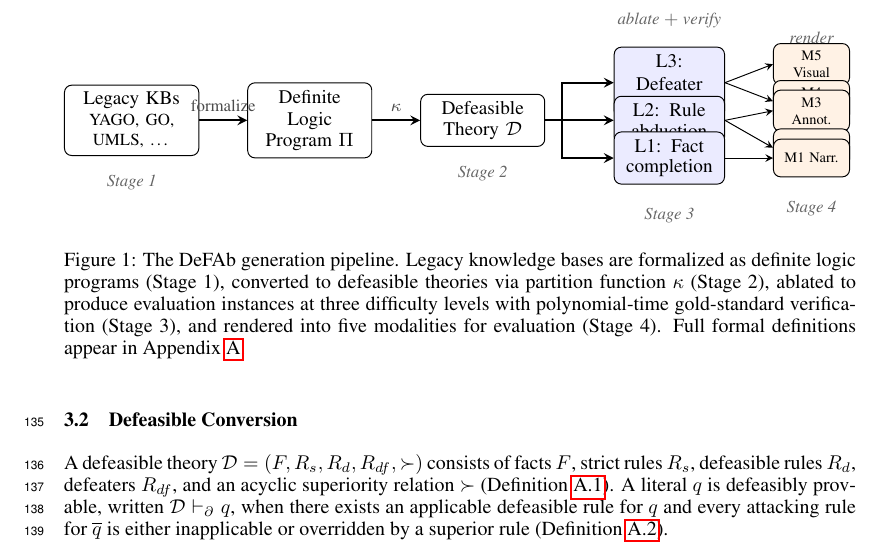
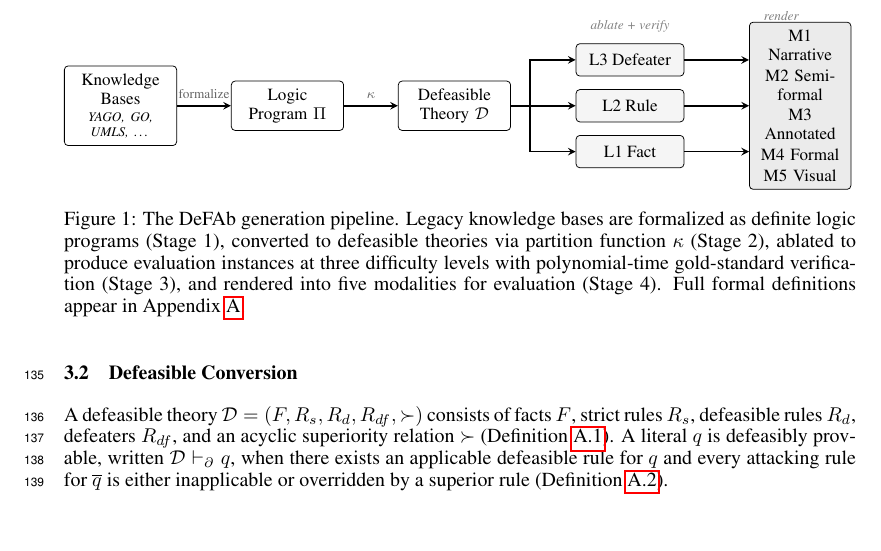
Before and after one commit to PatrickAllenCooper/blanc, a LaTeX paper (paper/dataset_paper.tex, which reads paper/fig_pipeline.tex): part of page 4 of 18, cut so that both start at the same text, the shorter picture padded with empty space. Compiled offline with pdfLaTeX.

Commit message:
Redesign pipeline diagram: proper spacing, no overlaps
Made-with: Cursor

```diff
--- a/paper/fig_pipeline.tex
+++ b/paper/fig_pipeline.tex
@@ -1,60 +1,59 @@
-% Standalone TikZ pipeline diagram for DeFAb
-% Compile separately or \input{} into dataset_paper.tex
+% DeFAb pipeline diagram -- clean layout for NeurIPS column width
 \begin{tikzpicture}[
-    >=latex,
-    node distance=0.6cm,
-    stage/.style={
-        draw, rounded corners=3pt, minimum height=0.55cm,
-        font=\footnotesize, inner sep=3pt, text centered
+    >=stealth,
+    node distance=0.8cm and 1.0cm,
+    box/.style={
+        draw, rounded corners=2pt, minimum height=0.7cm,
+        font=\small, inner sep=4pt, text centered, align=center
     },
-    stagebox/.style={
-        draw, dashed, rounded corners=5pt, inner sep=5pt,
-        fill=black!3
+    levelbox/.style={
+        draw, rounded corners=2pt, minimum height=0.6cm,
+        font=\small, inner sep=4pt, text centered, align=center,
+        fill=black!4, minimum width=2.0cm
     },
-    arrow/.style={->, thick, >=stealth},
-    lbl/.style={font=\scriptsize, midway, above, text=black!70}
+    modbox/.style={
+        draw, rounded corners=2pt, minimum height=0.6cm,
+        font=\small, inner sep=4pt, text centered, align=center,
+        fill=black!8, minimum width=1.5cm
+    },
+    arr/.style={->, thick},
+    lbl/.style={font=\scriptsize, midway, above, text=black!60},
+    stglbl/.style={font=\scriptsize\bfseries, text=black!50}
 ]
 
-% Stage 1: Source KBs -> Logic Program
-\node[stage, text width=1.75cm] (kb) {Legacy KBs\\[-1pt]{\scriptsize YAGO, GO,}\\[-1pt]{\scriptsize UMLS, \ldots}};
-\node[stage, right=0.7cm of kb, text width=1.6cm] (lp) {Definite Logic\\[-1pt]Program $\Pi$};
-\draw[arrow] (kb) -- node[lbl] {formalize} (lp);
+% --- Stage 1 ---
+\node[box, text width=1.8cm] (kb)
+    {Knowledge\\Bases\\[-1pt]{\scriptsize\itshape YAGO, GO,}\\[-2pt]{\scriptsize\itshape UMLS, \ldots}};
+\node[box, right=1.0cm of kb, text width=1.8cm] (lp)
+    {Logic\\Program $\Pi$};
+\draw[arr] (kb) -- node[lbl] {formalize} (lp);
 
-% Stage 2: Defeasible Theory
-\node[stage, right=0.7cm of lp, text width=1.6cm] (dt) {Defeasible\\[-1pt]Theory $\mathcal{D}$};
-\draw[arrow] (lp) -- node[lbl] {$\kappa$} (dt);
+% --- Stage 2 ---
+\node[box, right=1.0cm of lp, text width=1.8cm] (dt)
+    {Defeasible\\Theory $\mathcal{D}$};
+\draw[arr] (lp) -- node[lbl] {$\kappa$} (dt);
 
-% Stage 3: Three levels (stacked)
-\node[stage, right=1.0cm of dt, yshift=0.55cm, text width=1.4cm, fill=blue!8] (l3) {L3: Defeater\\[-1pt]abduction};
-\node[stage, right=1.0cm of dt, text width=1.4cm, fill=blue!8] (l2) {L2: Rule\\[-1pt]abduction};
-\node[stage, right=1.0cm of dt, yshift=-0.55cm, text width=1.4cm, fill=blue!8] (l1) {L1: Fact\\[-1pt]completion};
-\draw[arrow] (dt.east) ++(0,0) -- ++(0.25,0) |- (l3.west);
-\draw[arrow] (dt.east) -- (l2.west);
-\draw[arrow] (dt.east) ++(0,0) -- ++(0.25,0) |- (l1.west);
+% --- Stage 3: three levels, vertically stacked ---
+\node[levelbox, right=1.2cm of dt, yshift= 0.85cm] (l3) {L3 Defeater};
+\node[levelbox, right=1.2cm of dt]                  (l2) {L2 Rule};
+\node[levelbox, right=1.2cm of dt, yshift=-0.85cm]  (l1) {L1 Fact};
 
-% Stage 4: Rendering modalities (stacked)
-\node[stage, right=0.7cm of l3, yshift=0.27cm, text width=0.9cm, fill=orange!10, font=\tiny] (m5) {M5 Visual};
-\node[stage, right=0.7cm of l3, yshift=-0.27cm, text width=0.9cm, fill=orange!10, font=\tiny] (m4) {M4 Formal};
-\node[stage, right=0.7cm of l2, yshift=0.14cm, text width=0.9cm, fill=orange!10, font=\tiny] (m3) {M3 Annot.};
-\node[stage, right=0.7cm of l2, yshift=-0.40cm, text width=0.9cm, fill=orange!10, font=\tiny] (m2) {M2 Semi};
-\node[stage, right=0.7cm of l1, text width=0.9cm, fill=orange!10, font=\tiny] (m1) {M1 Narr.};
+\draw[arr] (dt.east) -- ++(0.35,0) |- (l3.west);
+\draw[arr] (dt.east) -- (l2.west);
+\draw[arr] (dt.east) -- ++(0.35,0) |- (l1.west);
 
-% Arrows from levels to modalities (fan-out)
-\draw[arrow, thin] (l3.east) -- (m5.west);
-\draw[arrow, thin] (l3.east) -- (m4.west);
-\draw[arrow, thin] (l2.east) -- (m3.west);
-\draw[arrow, thin] (l2.east) -- (m2.west);
-\draw[arrow, thin] (l1.east) -- (m1.west);
+% --- Stage 4: rendering modalities as a single block ---
+\node[modbox, right=1.2cm of l2, text width=1.6cm, minimum height=2.2cm]
+    (render) {M1 Narrative\\[1pt]M2 Semi-formal\\[1pt]M3 Annotated\\[1pt]M4 Formal\\[1pt]M5 Visual};
 
-% Stage labels along the bottom
-\node[below=0.15cm of kb, font=\scriptsize\itshape, text=black!60] {Stage 1};
-\node[below=0.15cm of lp, font=\scriptsize\itshape, text=black!60] {~};
-\node[below=0.15cm of dt, font=\scriptsize\itshape, text=black!60] {Stage 2};
-\node[below=0.22cm of l1, font=\scriptsize\itshape, text=black!60] {Stage 3};
-\node[below=0.22cm of m1, font=\scriptsize\itshape, text=black!60] {Stage 4};
+\draw[arr] (l3.east) -- (render.west |- l3.east);
+\draw[arr] (l2.east) -- (render.west);
+\draw[arr] (l1.east) -- (render.west |- l1.east);
 
-% Brace labels
-\node[above=0.15cm of l3, font=\scriptsize\itshape, text=black!60] {ablate $+$ verify};
-\node[above=0.4cm of m4, font=\scriptsize\itshape, text=black!60] {render};
+% --- Edge annotations ---
+\node[font=\scriptsize\itshape, text=black!50, above=0.08cm of l3]
+    {ablate + verify};
+\node[font=\scriptsize\itshape, text=black!50, above right=-0.1cm and 0.15cm of render.north west]
+    {render};
 
 \end{tikzpicture}
```
